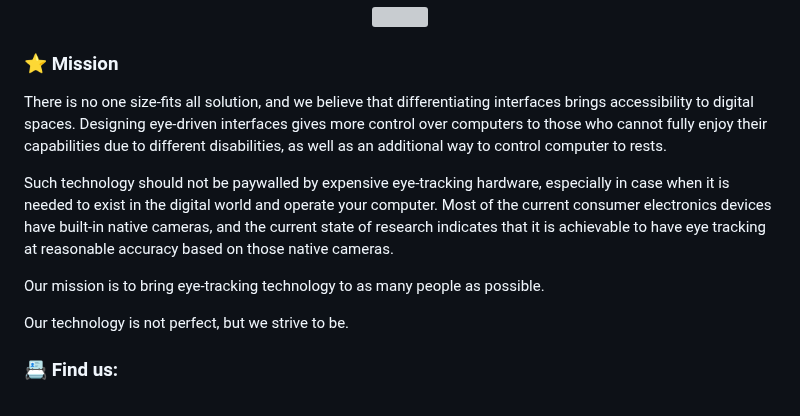
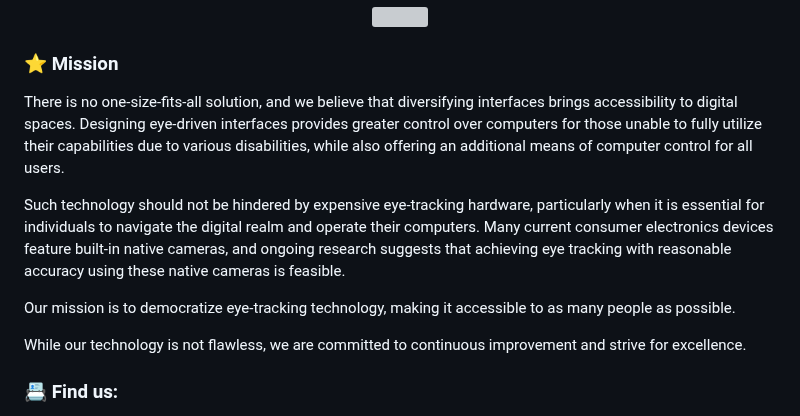
Before and after one commit to NativeSensors/EyeGestures, a Markdown page: README.md, the part around the change. Drawn GitHub-style; grey boxes are pictures that could not be loaded.

```diff
--- a/README.md
+++ b/README.md
@@ -23,13 +23,13 @@ EyeGestures is open source eyetracking software/library using native webcams and
 
 ### ⭐ Mission
 
-There is no one size-fits all solution, and we believe that differentiating interfaces brings accessibility to digital spaces. Designing eye-driven interfaces gives more control over computers to those who cannot fully enjoy their capabilities due to different disabilities, as well as an additional way to control computer to rests.
+There is no one-size-fits-all solution, and we believe that diversifying interfaces brings accessibility to digital spaces. Designing eye-driven interfaces provides greater control over computers for those unable to fully utilize their capabilities due to various disabilities, while also offering an additional means of computer control for all users.
 
-Such technology should not be paywalled by expensive eye-tracking hardware, especially in case when it is needed to exist in the digital world and operate your computer. Most of the current consumer electronics devices have built-in native cameras, and the current state of research indicates that it is achievable to have eye tracking at reasonable accuracy based on those native cameras.
+Such technology should not be hindered by expensive eye-tracking hardware, particularly when it is essential for individuals to navigate the digital realm and operate their computers. Many current consumer electronics devices feature built-in native cameras, and ongoing research suggests that achieving eye tracking with reasonable accuracy using these native cameras is feasible.
 
-Our mission is to bring eye-tracking technology to as many people as possible.
+Our mission is to democratize eye-tracking technology, making it accessible to as many people as possible.
 
-Our technology is not perfect, but we strive to be.
+While our technology is not flawless, we are committed to continuous improvement and strive for excellence.
 
 ### 📇 Find us:
 - [RSS](https://polar.sh/NativeSensors/rss?auth=eyJhbGciOiJIUzI1NiIsInR5cCI6IkpXVCJ9.eyJwYXRfaWQiOiJkMDYxMDFiOC0xYzYyLTQ1MTYtYjg3YS03NTFhOTM3OTIxZmUiLCJzY29wZXMiOiJhcnRpY2xlczpyZWFkIiwidHlwZSI6ImF1dGgiLCJleHAiOjE3NDMxNjg3ODh9.djoi5ARWHr-xFW_XJ6Fwal3JUT1fAbvx4Npl-daBC5U)
```
